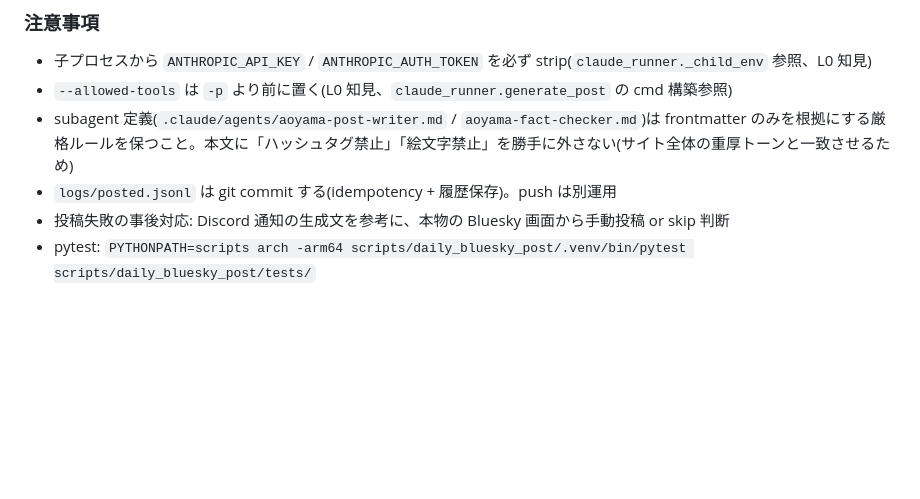
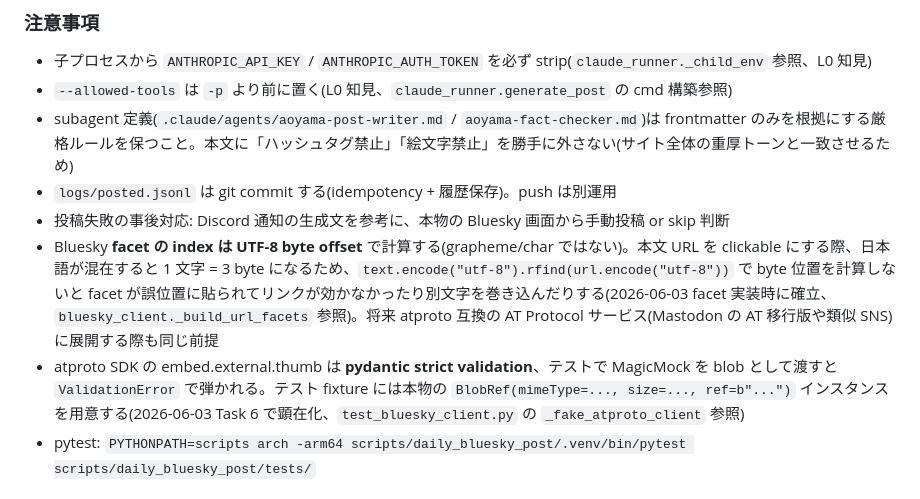
Before and after one commit to yosukeuchida/aoyama-cemetery, a Markdown page: CLAUDE.md, the part around the change. Rendered like a GitHub page; blank space fills up the shorter version.

Commit message:
docs(claude): Bluesky facet UTF-8 byte offset + atproto pydantic strict を L2 規約に昇格
work-summary-reporter のルール昇格候補 1 を採択。Bluesky 自動投稿の
「注意事項」セクションに 2 件追加:

- facet の index は UTF-8 byte offset(grapheme/char ではない、日本語混在で要注意)
- atproto SDK embed.external.thumb は pydantic strict、テストで MagicMock 不可

2026-06-03 セッション内で実際にハマって対応した知見、将来の改修時に
再ハマり防止のため明文化。

Co-Authored-By: Claude Opus 4.7 (1M context) <noreply@anthropic.com>

```diff
--- a/CLAUDE.md
+++ b/CLAUDE.md
@@ -143,6 +143,8 @@ launchd 08:05 JST → run.sh → orchestrator.py
 - subagent 定義(`.claude/agents/aoyama-post-writer.md` / `aoyama-fact-checker.md`)は frontmatter のみを根拠にする厳格ルールを保つこと。本文に「ハッシュタグ禁止」「絵文字禁止」を勝手に外さない(サイト全体の重厚トーンと一致させるため)
 - `logs/posted.jsonl` は git commit する(idempotency + 履歴保存)。push は別運用
 - 投稿失敗の事後対応: Discord 通知の生成文を参考に、本物の Bluesky 画面から手動投稿 or skip 判断
+- Bluesky **facet の index は UTF-8 byte offset** で計算する(grapheme/char ではない)。本文 URL を clickable にする際、日本語が混在すると 1 文字 = 3 byte になるため、`text.encode("utf-8").rfind(url.encode("utf-8"))` で byte 位置を計算しないと facet が誤位置に貼られてリンクが効かなかったり別文字を巻き込んだりする(2026-06-03 facet 実装時に確立、`bluesky_client._build_url_facets` 参照)。将来 atproto 互換の AT Protocol サービス(Mastodon の AT 移行版や類似 SNS)に展開する際も同じ前提
+- atproto SDK の embed.external.thumb は **pydantic strict validation**、テストで MagicMock を blob として渡すと `ValidationError` で弾かれる。テスト fixture には本物の `BlobRef(mimeType=..., size=..., ref=b"...")` インスタンスを用意する(2026-06-03 Task 6 で顕在化、`test_bluesky_client.py` の `_fake_atproto_client` 参照)
 - pytest: `PYTHONPATH=scripts arch -arm64 scripts/daily_bluesky_post/.venv/bin/pytest scripts/daily_bluesky_post/tests/`
 
 ## events の personSlugs 記載基準(直接関与ファースト)
```
